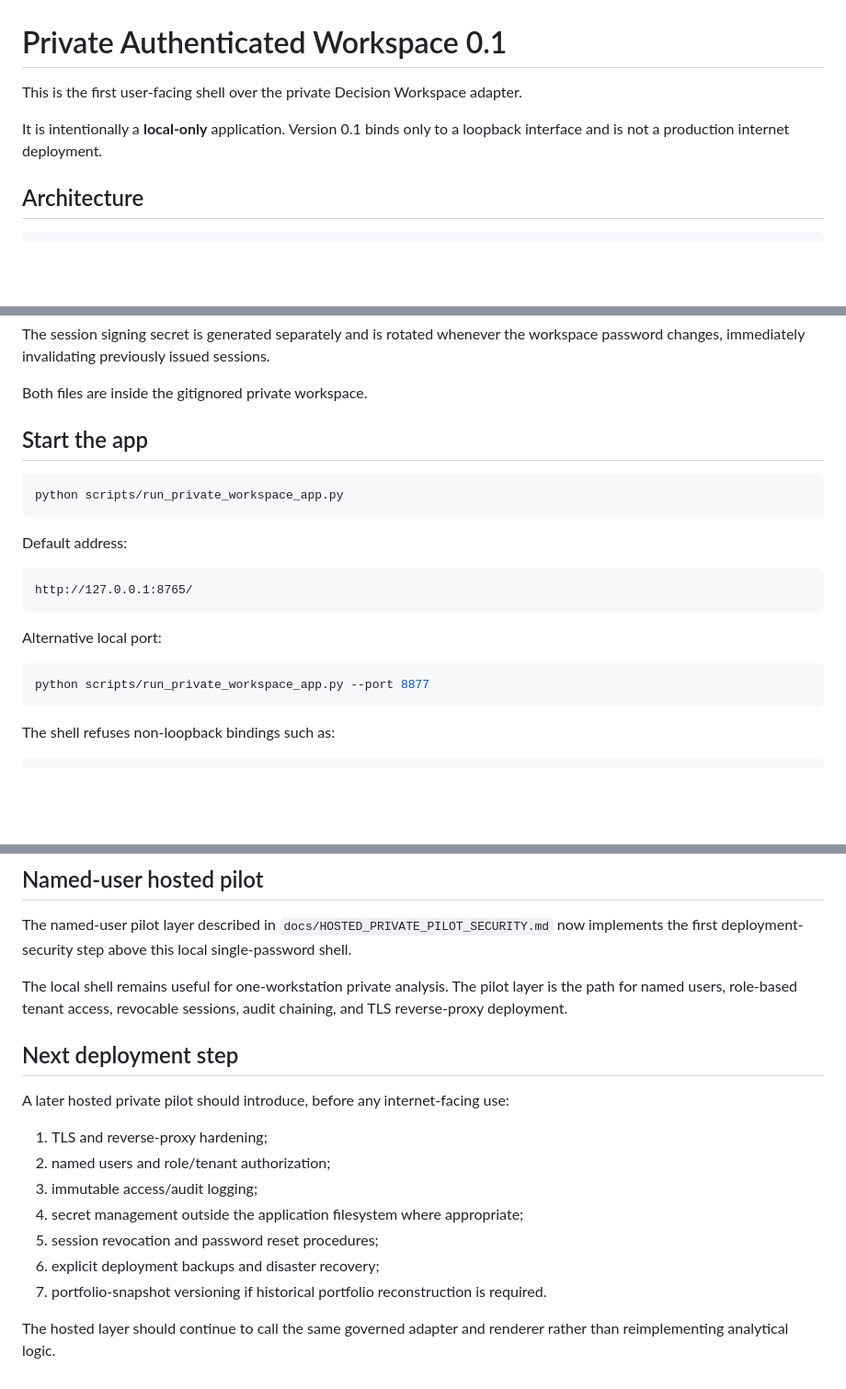
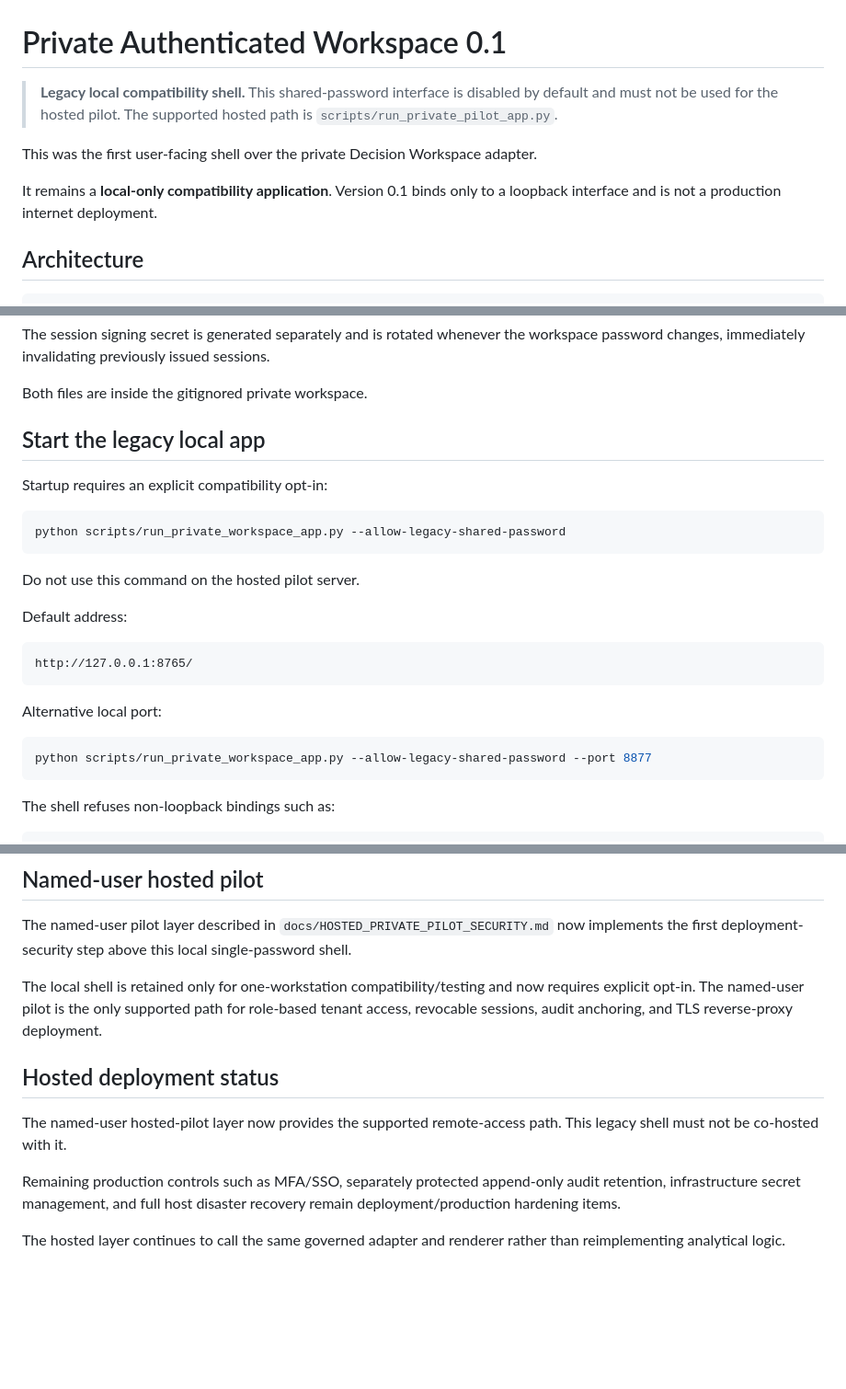
Before and after one commit to SyedBasher/bangladesh-climate-risk-intelligence, a Markdown page: docs/PRIVATE_WORKSPACE_APP.md, 3 parts joined by grey strips. Shown at 92% size. Drawn GitHub-style; blank space fills up the shorter version.

Commit message:
Mark shared-password workspace as explicit local compatibility mode

````diff
--- a/docs/PRIVATE_WORKSPACE_APP.md
+++ b/docs/PRIVATE_WORKSPACE_APP.md
@@ -1,8 +1,10 @@
 # Private Authenticated Workspace 0.1
 
-This is the first user-facing shell over the private Decision Workspace adapter.
+> **Legacy local compatibility shell.** This shared-password interface is disabled by default and must not be used for the hosted pilot. The supported hosted path is `scripts/run_private_pilot_app.py`.
 
-It is intentionally a **local-only** application. Version 0.1 binds only to a loopback interface and is not a production internet deployment.
+This was the first user-facing shell over the private Decision Workspace adapter.
+
+It remains a **local-only compatibility application**. Version 0.1 binds only to a loopback interface and is not a production internet deployment.
 
 ## Architecture
 
@@ -71,11 +73,15 @@ The session signing secret is generated separately and is rotated whenever the w
 
 Both files are inside the gitignored private workspace.
 
-## Start the app
+## Start the legacy local app
+
+Startup requires an explicit compatibility opt-in:
 
 ```bash
-python scripts/run_private_workspace_app.py
+python scripts/run_private_workspace_app.py --allow-legacy-shared-password
 ```
+
+Do not use this command on the hosted pilot server.
 
 Default address:
 
@@ -86,7 +92,7 @@ http://127.0.0.1:8765/
 Alternative local port:
 
 ```bash
-python scripts/run_private_workspace_app.py --port 8877
+python scripts/run_private_workspace_app.py --allow-legacy-shared-password --port 8877
 ```
 
 The shell refuses non-loopback bindings such as:
@@ -225,18 +231,12 @@ The absence of those features is why non-loopback binding is blocked.
 
 The named-user pilot layer described in `docs/HOSTED_PRIVATE_PILOT_SECURITY.md` now implements the first deployment-security step above this local single-password shell.
 
-The local shell remains useful for one-workstation private analysis. The pilot layer is the path for named users, role-based tenant access, revocable sessions, audit chaining, and TLS reverse-proxy deployment.
+The local shell is retained only for one-workstation compatibility/testing and now requires explicit opt-in. The named-user pilot is the only supported path for role-based tenant access, revocable sessions, audit anchoring, and TLS reverse-proxy deployment.
 
-## Next deployment step
+## Hosted deployment status
 
-A later hosted private pilot should introduce, before any internet-facing use:
+The named-user hosted-pilot layer now provides the supported remote-access path. This legacy shell must not be co-hosted with it.
 
-1. TLS and reverse-proxy hardening;
-2. named users and role/tenant authorization;
-3. immutable access/audit logging;
-4. secret management outside the application filesystem where appropriate;
-5. session revocation and password reset procedures;
-6. explicit deployment backups and disaster recovery;
-7. portfolio-snapshot versioning if historical portfolio reconstruction is required.
+Remaining production controls such as MFA/SSO, separately protected append-only audit retention, infrastructure secret management, and full host disaster recovery remain deployment/production hardening items.
 
-The hosted layer should continue to call the same governed adapter and renderer rather than reimplementing analytical logic.
+The hosted layer continues to call the same governed adapter and renderer rather than reimplementing analytical logic.
````
